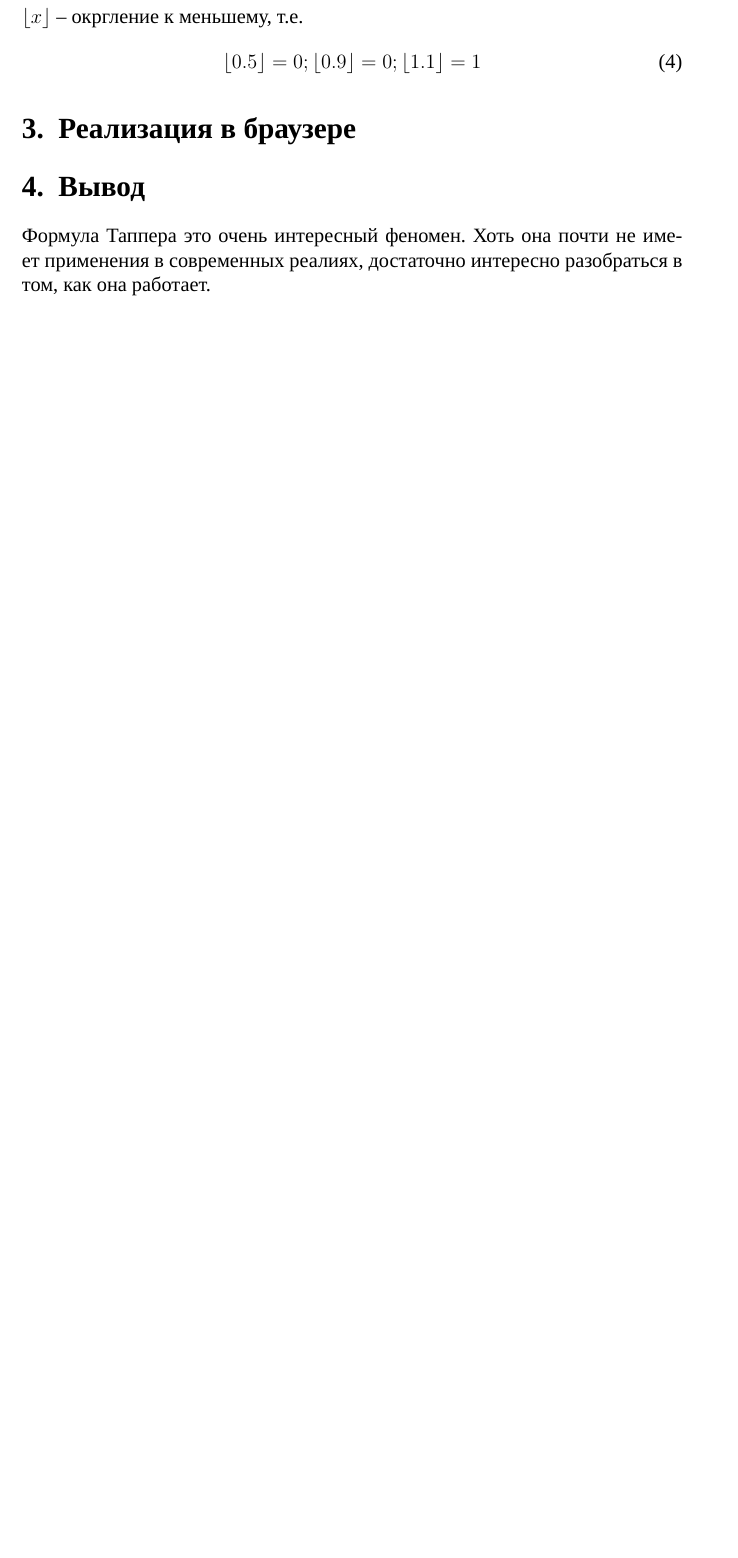
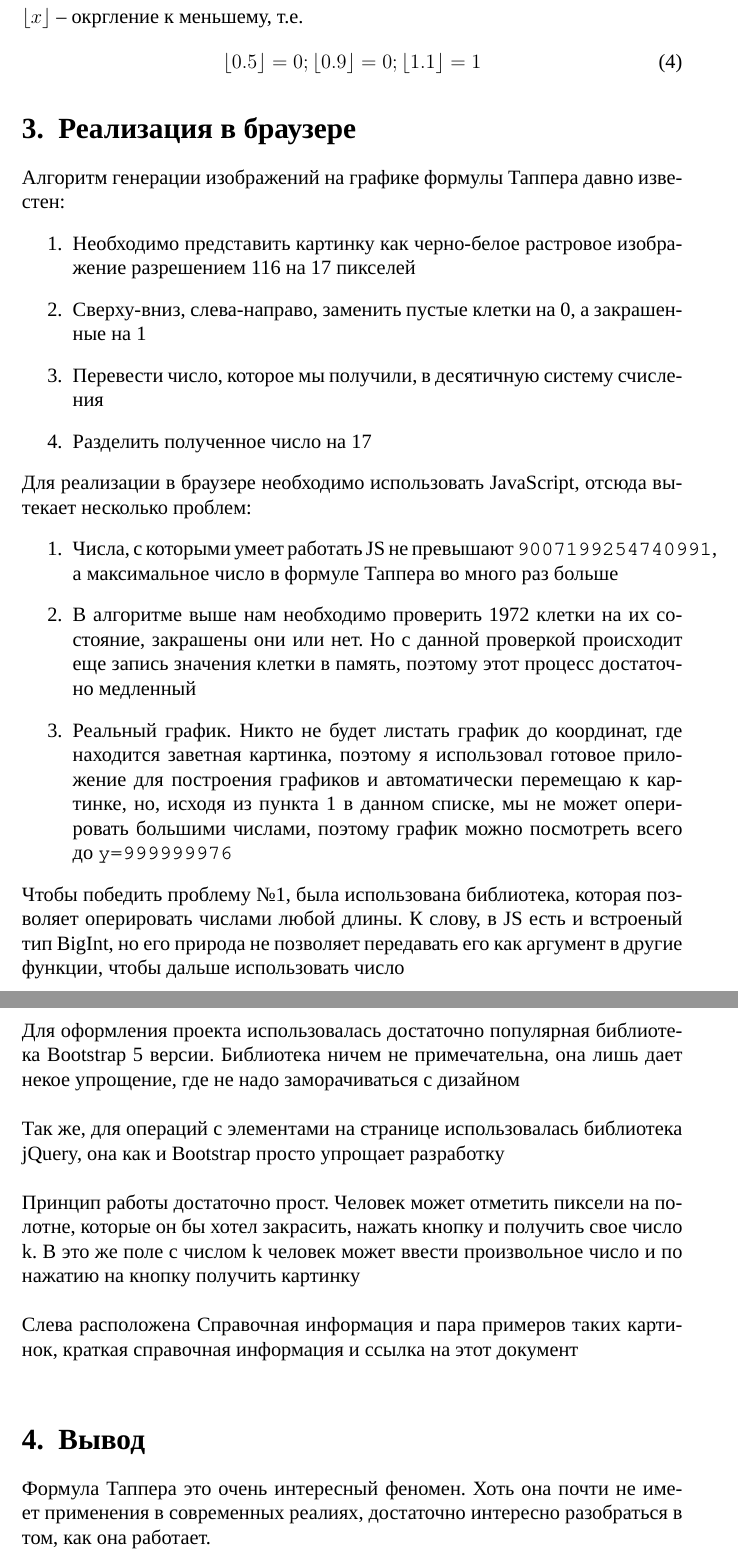
Before and after one commit to laontme/tupper, a LaTeX document (app/doc/tuppers_formula_ru.tex): part of page 3 of 3 before the commit and two parts of pages 3 and 4 of 4 after it, the two joined at a grey line, cut so that both start at the same text, the shorter picture padded with empty space. Compiled offline with XeLaTeX; a missing font is replaced by an installed copy or a similar font.

Commit message:
Update article

```diff
--- a/app/doc/tuppers_formula_ru.tex
+++ b/app/doc/tuppers_formula_ru.tex
@@ -7,12 +7,12 @@
 
 \defaultfontfeatures{Ligatures=TeX,Mapping=tex-text}
 
-\setmainfont{Times New Roman}
+\setmainfont{Liberation Serif}
 
-\setromanfont{Times New Roman}
-\setsansfont{Arial}
-\setmonofont{Courier New}
-\newfontfamily\cyrillicfonttt{Courier New}
+\setromanfont{Liberation Serif}
+\setsansfont{Liberation Sans}
+\setmonofont{Nimbus Mono PS}
+\newfontfamily\cyrillicfonttt{Nimbus Mono PS}
 
 \setdefaultlanguage{russian}
 \setlength{\parindent}{0pt}
@@ -69,6 +69,31 @@ $\lfloor x \rfloor$ -- окргление к меньшему, т.е.
   \lfloor 1.1 \rfloor=1
 \end{equation}
 \section{Реализация в браузере}
+Алгоритм генерации изображений на графике формулы Таппера давно известен:
+\begin{enumerate}
+  \item Необходимо представить картинку как черно-белое растровое изображение разрешением 116 на 17 пикселей
+  \item Сверху-вниз, слева-направо, заменить пустые клетки на 0, а закрашенные на 1
+  \item Перевести число, которое мы получили, в десятичную систему счисления
+  \item Разделить полученное число на 17
+\end{enumerate}
+
+Для реализации в браузере необходимо использовать JavaScript, отсюда вытекает несколько проблем:
+\begin{enumerate}
+  \item Числа, с которыми умеет работать JS не превышают \texttt{9007199254740991}, а максимальное число в формуле Таппера во много раз больше
+  \item В алгоритме выше нам необходимо проверить 1972 клетки на их состояние, закрашены они или нет. Но с данной проверкой происходит еще запись значения клетки в память, поэтому этот процесс достаточно медленный
+  \item Реальный график. Никто не будет листать график до координат, где находится заветная картинка, поэтому я использовал готовое приложение для построения графиков и автоматически перемещаю к картинке, но, исходя из пункта 1 в данном списке, мы не может оперировать большими числами, поэтому график можно посмотреть всего до \texttt{y=999999976}
+\end{enumerate}
+
+Чтобы победить проблему №1, была использована библиотека, которая позволяет оперировать числами любой длины. К слову, в JS есть и встроеный тип BigInt, но его природа не позволяет передавать его как аргумент в другие функции, чтобы дальше использовать число\\
+
+Для оформления проекта использовалась достаточно популярная библиотека Bootstrap 5 версии. Библиотека ничем не примечательна, она лишь дает некое упрощение, где не надо заморачиваться с дизайном\\
+
+Так же, для операций с элементами на странице использовалась библиотека jQuery, она как и Bootstrap просто упрощает разработку\\
+
+Принцип работы достаточно прост. Человек может отметить пиксели на полотне, которые он бы хотел закрасить, нажать кнопку и получить свое число k. В это же поле с числом k человек может ввести произвольное число и по нажатию на кнопку получить картинку\\
+
+Слева расположена Справочная информация и пара примеров таких картинок, краткая справочная информация и ссылка на этот документ\\
+
 \section{Вывод}
 Формула Таппера это очень интересный феномен. Хоть она почти не имеет применения в современных реалиях, достаточно интересно разобраться в том, как она работает.\\
 
```
Also changed, not shown: app/doc/tuppers_formula_ru.pdf.
